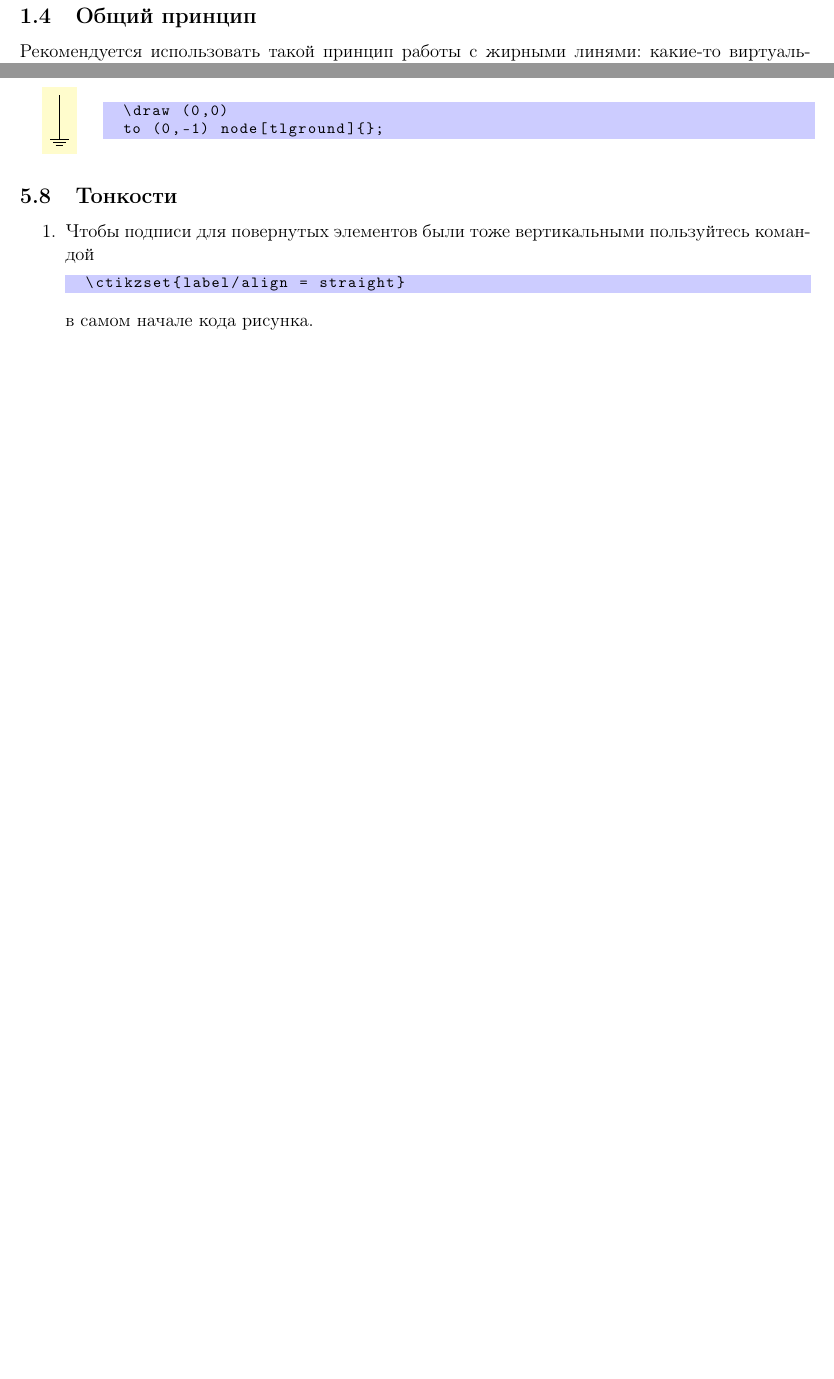
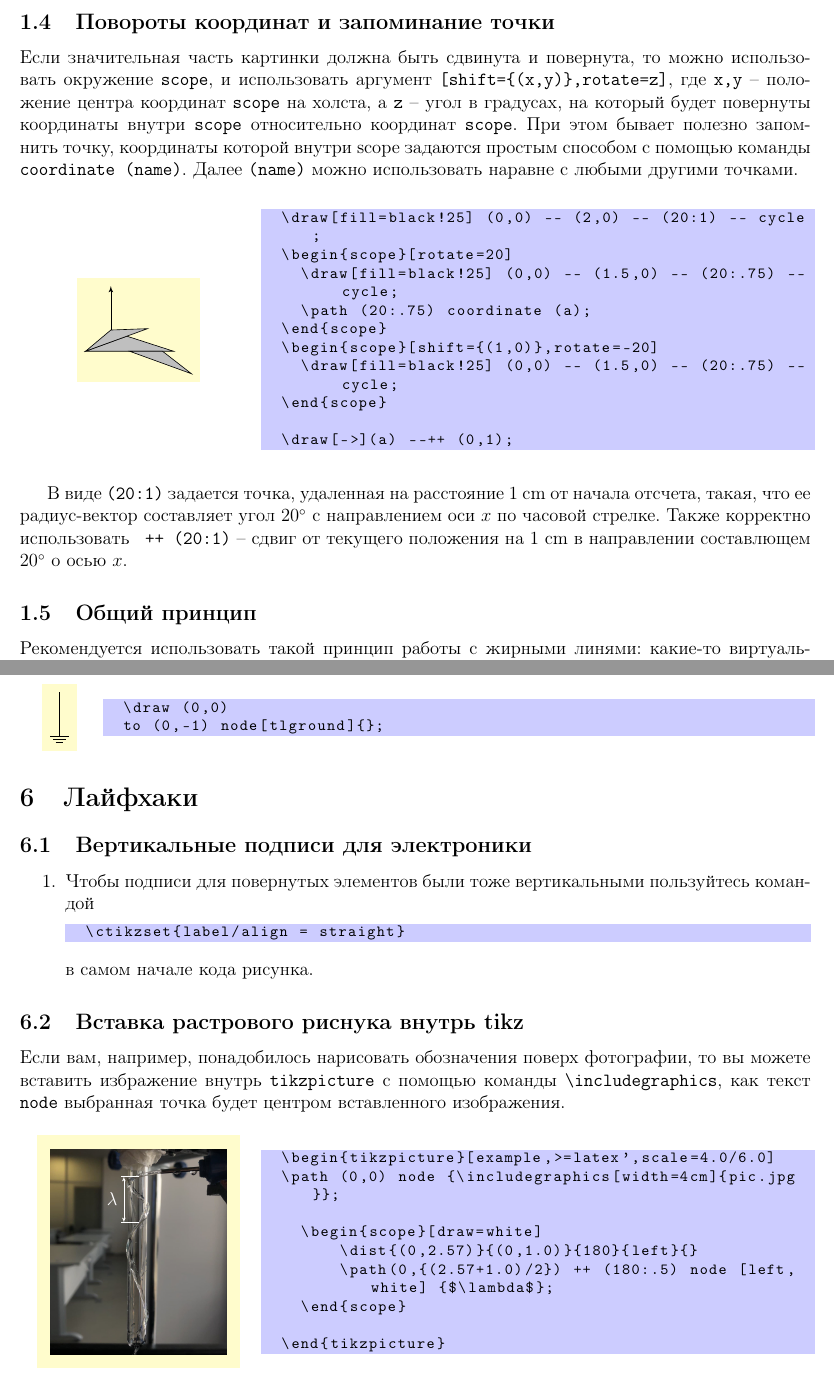
Before and after one commit to gimaevazamat/Design, a LaTeX document (Design.tex): two parts of pages 2 and 7 of 7 before the commit and two parts of pages 2 and 8 of 8 after it, joined at a grey line, cut at the place of the change, the shorter picture padded with empty space. Compiled offline with pdfLaTeX.

Commit message:
rotations and includegraphics

```diff
--- a/Design.tex
+++ b/Design.tex
@@ -133,6 +133,44 @@ M_3 =
 	0.5&0.5\\0&1
 \end{pmatrix},\]
 а сдвиги $\Delta_2=(2,0)$ и $\Delta_3=(4.5,0)$.
+
+\subsection{Повороты координат и запоминание точки}
+
+Если значительная часть картинки должна быть сдвинута и повернута, то можно использовать окружение \verb|scope|, и использовать аргумент \verb|[shift={(x,y)},rotate=z]|, где \verb|x,y| -- положение центра координат \verb|scope| на холста, а \verb|z| -- угол в градусах, на который будет повернуты координаты внутри \verb|scope| относительно координат \verb|scope|. При этом бывает полезно запомнить точку, координаты которой внутри scope задаются простым способом с помощью команды \verb|coordinate (name)|. Далее \verb|(name)| можно использовать наравне с любыми другими точками.
+
+\begin{figure}[h]
+\begin{minipage}{0.3\linewidth}
+	\centering
+	\begin{tikzpicture}[example,>=latex']
+		\draw[fill=black!25] (0,0) -- (2,0) -- (20:1) -- cycle;
+		\begin{scope}[rotate=20]
+			\draw[fill=black!25] (0,0) -- (1.5,0) -- (20:.75) -- cycle;
+			\path (20:.75) coordinate (a);
+		\end{scope}
+		\begin{scope}[shift={(1,0)},rotate=-20]
+			\draw[fill=black!25] (0,0) -- (1.5,0) -- (20:.75) -- cycle;
+		\end{scope}
+
+		\draw[->](a) --++ (0,1);
+	\end{tikzpicture}
+\end{minipage}
+\begin{minipage}{0.7\linewidth}
+	\begin{code}
+	\draw[fill=black!25] (0,0) -- (2,0) -- (20:1) -- cycle;
+	\begin{scope}[rotate=20]
+		\draw[fill=black!25] (0,0) -- (1.5,0) -- (20:.75) -- cycle;
+		\path (20:.75) coordinate (a);
+	\end{scope}
+	\begin{scope}[shift={(1,0)},rotate=-20]
+		\draw[fill=black!25] (0,0) -- (1.5,0) -- (20:.75) -- cycle;
+	\end{scope}
+
+	\draw[->](a) --++ (0,1);
+	\end{code}
+\end{minipage}
+\end{figure}
+
+В виде \verb|(20:1)| задается точка, удаленная на расстояние $1~\text{cm}$ от начала отсчета, такая, что ее радиус-вектор составляет угол $20^\circ$ с направлением оси $x$ по часовой стрелке. Также корректно использовать \verb| ++ (20:1)| -- сдвиг от текущего положения на $1~\text{cm}$ в направлении составлющем $20^\circ$ о осью $x$.
 
 
 \subsection{Общий принцип}
@@ -747,7 +785,8 @@ M_3 =
 	\end{minipage}
 \end{figure}
 
-\subsection{Тонкости}
+\section{Лайфхаки}
+\subsection{Вертикальные подписи для электроники}
 \begin{enumerate}
 	\item Чтобы подписи для повернутых элементов были тоже вертикальными пользуйтесь командой
 \begin{code}
@@ -755,6 +794,35 @@ M_3 =
 \end{code}
 	в самом начале кода рисунка.
 \end{enumerate}
+\subsection{Вставка растрового риснука внутрь tikz}
+Если вам, например, понадобилось нарисовать обозначения поверх фотографии, то вы можете вставить избражение внутрь \verb|tikzpicture| с помощью команды \verb|\includegraphics|, как текст \verb|node| выбранная точка будет центром вставленного изображения.
 
+\begin{figure}[H]
+\begin{minipage}{0.3\linewidth}
+	\centering
+	\begin{tikzpicture}[example,>=latex',scale=4.0/6.0]
+	\path (0,0) node {\includegraphics[width=4cm]{pic.jpg}};
+
+    \begin{scope}[draw=white]
+    		\dist{(0,2.57)}{(0,1.0)}{180}{left}{}
+    		\path(0,{(2.57+1.0)/2}) ++ (180:.5) node [left,white] {$\lambda$};
+    \end{scope}
+
+	\end{tikzpicture}
+\end{minipage}
+\begin{minipage}{0.7\linewidth}
+	\begin{code}
+	\begin{tikzpicture}[example,>=latex',scale=4.0/6.0]
+	\path (0,0) node {\includegraphics[width=4cm]{pic.jpg}};
+
+    \begin{scope}[draw=white]
+    		\dist{(0,2.57)}{(0,1.0)}{180}{left}{}
+    		\path(0,{(2.57+1.0)/2}) ++ (180:.5) node [left,white] {$\lambda$};
+    \end{scope}
+
+	\end{tikzpicture}
+	\end{code}
+\end{minipage}
+\end{figure}
 
 \end{document}
```
Also changed, not shown: Design.pdf, pic.jpg (added), Design.tex (4 more changed lines).
